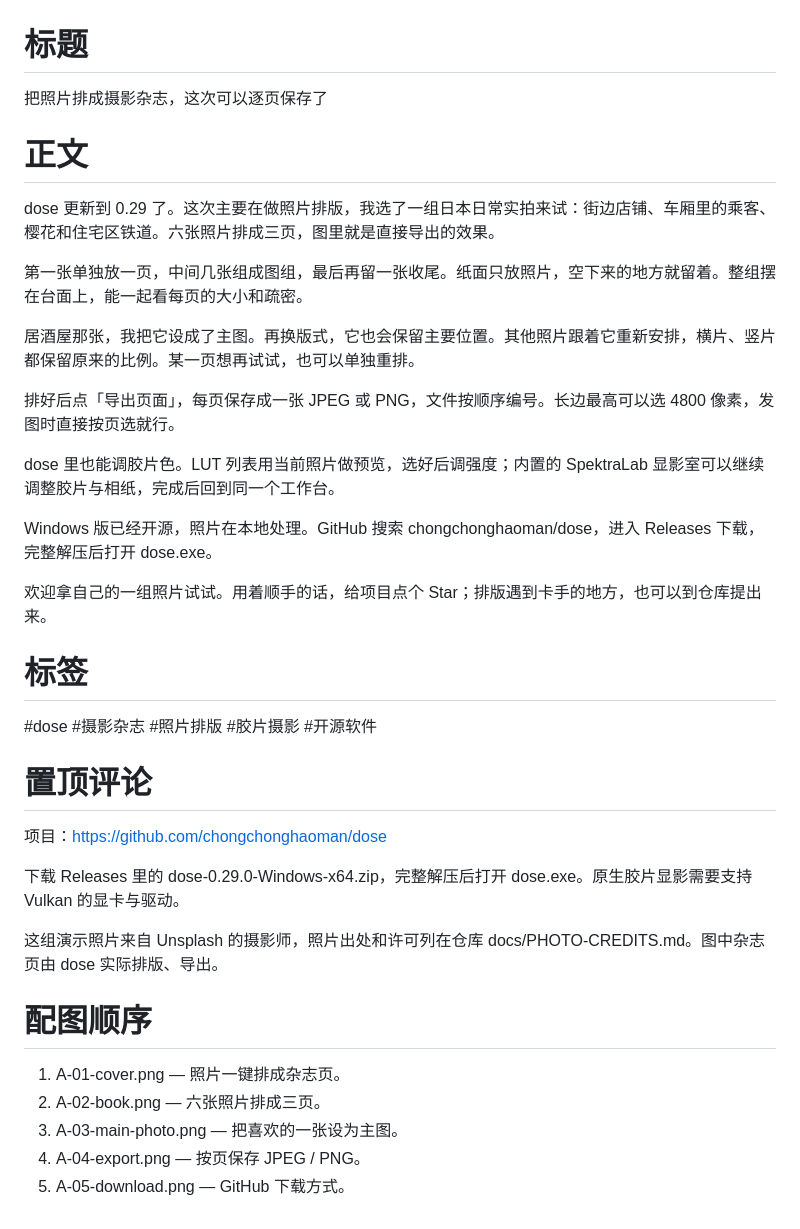
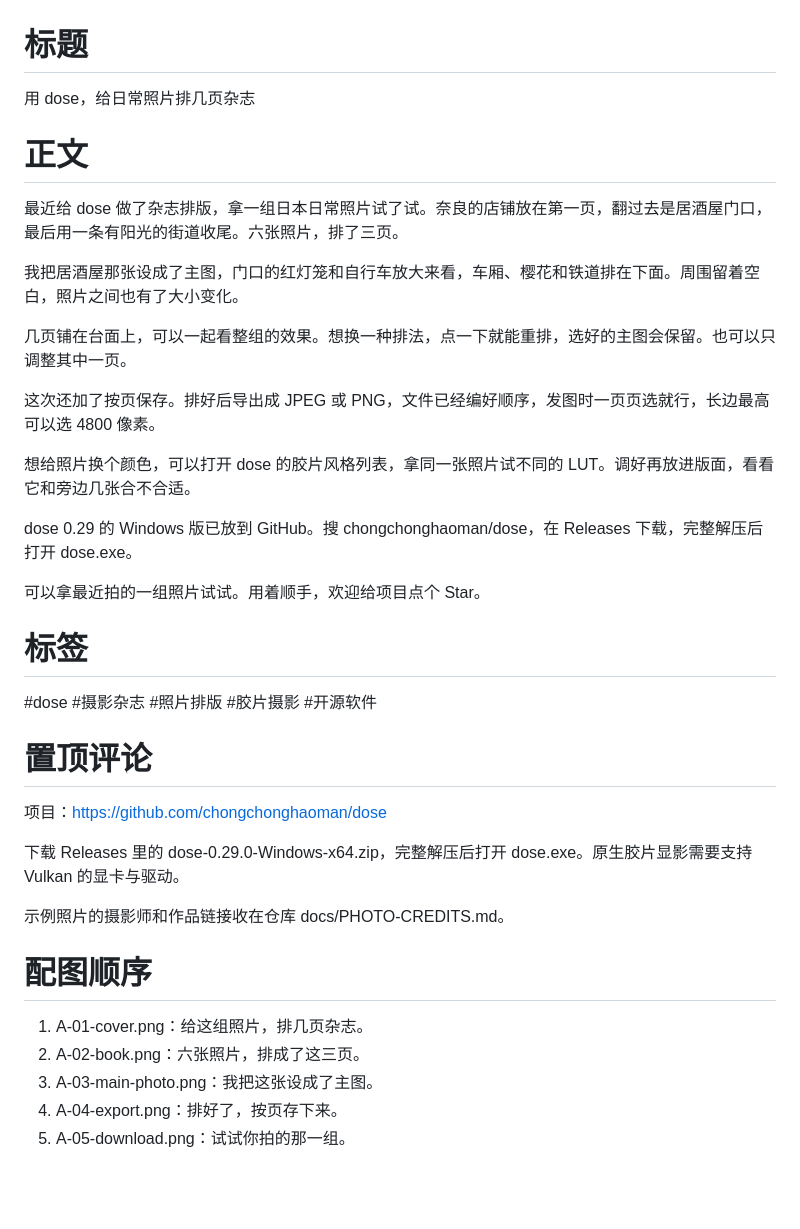
Before and after one commit to chongchonghaoman/dose, a Markdown page: docs/launch/抖音-杂志排版.md, the part around the change. Drawn GitHub-style; blank space fills up the shorter version.

```diff
--- a/docs/launch/抖音-杂志排版.md
+++ b/docs/launch/抖音-杂志排版.md
@@ -1,22 +1,22 @@
 # 标题
 
-把照片排成摄影杂志，这次可以逐页保存了
+用 dose，给日常照片排几页杂志
 
 # 正文
 
-dose 更新到 0.29 了。这次主要在做照片排版，我选了一组日本日常实拍来试：街边店铺、车厢里的乘客、樱花和住宅区铁道。六张照片排成三页，图里就是直接导出的效果。
+最近给 dose 做了杂志排版，拿一组日本日常照片试了试。奈良的店铺放在第一页，翻过去是居酒屋门口，最后用一条有阳光的街道收尾。六张照片，排了三页。
 
-第一张单独放一页，中间几张组成图组，最后再留一张收尾。纸面只放照片，空下来的地方就留着。整组摆在台面上，能一起看每页的大小和疏密。
+我把居酒屋那张设成了主图，门口的红灯笼和自行车放大来看，车厢、樱花和铁道排在下面。周围留着空白，照片之间也有了大小变化。
 
-居酒屋那张，我把它设成了主图。再换版式，它也会保留主要位置。其他照片跟着它重新安排，横片、竖片都保留原来的比例。某一页想再试试，也可以单独重排。
+几页铺在台面上，可以一起看整组的效果。想换一种排法，点一下就能重排，选好的主图会保留。也可以只调整其中一页。
 
-排好后点「导出页面」，每页保存成一张 JPEG 或 PNG，文件按顺序编号。长边最高可以选 4800 像素，发图时直接按页选就行。
+这次还加了按页保存。排好后导出成 JPEG 或 PNG，文件已经编好顺序，发图时一页页选就行，长边最高可以选 4800 像素。
 
-dose 里也能调胶片色。LUT 列表用当前照片做预览，选好后调强度；内置的 SpektraLab 显影室可以继续调整胶片与相纸，完成后回到同一个工作台。
+想给照片换个颜色，可以打开 dose 的胶片风格列表，拿同一张照片试不同的 LUT。调好再放进版面，看看它和旁边几张合不合适。
 
-Windows 版已经开源，照片在本地处理。GitHub 搜索 chongchonghaoman/dose，进入 Releases 下载，完整解压后打开 dose.exe。
+dose 0.29 的 Windows 版已放到 GitHub。搜 chongchonghaoman/dose，在 Releases 下载，完整解压后打开 dose.exe。
 
-欢迎拿自己的一组照片试试。用着顺手的话，给项目点个 Star；排版遇到卡手的地方，也可以到仓库提出来。
+可以拿最近拍的一组照片试试。用着顺手，欢迎给项目点个 Star。
 
 # 标签
 
@@ -28,12 +28,12 @@ Windows 版已经开源，照片在本地处理。GitHub 搜索 chongchonghaoman
 
 下载 Releases 里的 dose-0.29.0-Windows-x64.zip，完整解压后打开 dose.exe。原生胶片显影需要支持 Vulkan 的显卡与驱动。
 
-这组演示照片来自 Unsplash 的摄影师，照片出处和许可列在仓库 docs/PHOTO-CREDITS.md。图中杂志页由 dose 实际排版、导出。
+示例照片的摄影师和作品链接收在仓库 docs/PHOTO-CREDITS.md。
 
 # 配图顺序
 
-1. A-01-cover.png — 照片一键排成杂志页。
-2. A-02-book.png — 六张照片排成三页。
-3. A-03-main-photo.png — 把喜欢的一张设为主图。
-4. A-04-export.png — 按页保存 JPEG / PNG。
-5. A-05-download.png — GitHub 下载方式。
+1. A-01-cover.png：给这组照片，排几页杂志。
+2. A-02-book.png：六张照片，排成了这三页。
+3. A-03-main-photo.png：我把这张设成了主图。
+4. A-04-export.png：排好了，按页存下来。
+5. A-05-download.png：试试你拍的那一组。
```
Also changed, not shown: README.md (+8 -8 lines), docs/launch/抖音-Windows显影.md (+14 -14 lines), docs/media/hero.png.
